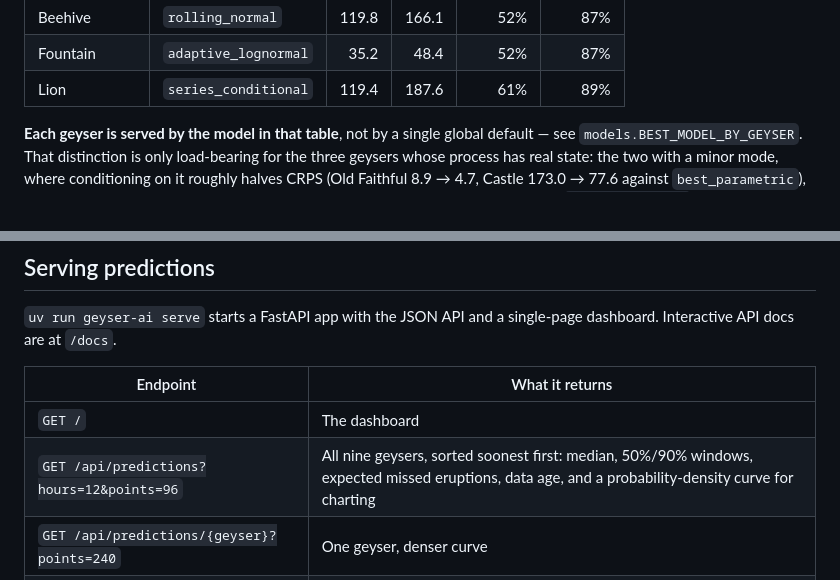
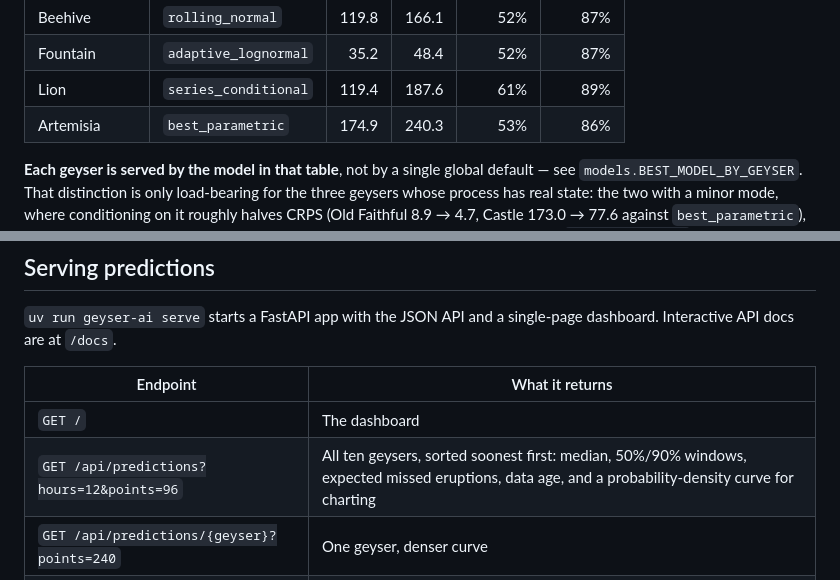
Before and after one commit to davidkingham/signal-basin, a Markdown page: README.md, 2 parts joined by grey strips. GitHub-like rendering.

```diff
--- a/README.md
+++ b/README.md
@@ -118,6 +118,7 @@ is better):
 | Beehive | `rolling_normal` | 119.8 | 166.1 | 52% | 87% |
 | Fountain | `adaptive_lognormal` | 35.2 | 48.4 | 52% | 87% |
 | Lion | `series_conditional` | 119.4 | 187.6 | 61% | 89% |
+| Artemisia | `best_parametric` | 174.9 | 240.3 | 53% | 86% |
 
 **Each geyser is served by the model in that table**, not by a single global
 default — see `models.BEST_MODEL_BY_GEYSER`. That distinction is only load-bearing
@@ -341,7 +342,7 @@ single-page dashboard. Interactive API docs are at `/docs`.
 | Endpoint | What it returns |
 |---|---|
 | `GET /` | The dashboard |
-| `GET /api/predictions?hours=12&points=96` | All nine geysers, sorted soonest first: median, 50%/90% windows, expected missed eruptions, data age, and a probability-density curve for charting |
+| `GET /api/predictions?hours=12&points=96` | All ten geysers, sorted soonest first: median, 50%/90% windows, expected missed eruptions, data age, and a probability-density curve for charting |
 | `GET /api/predictions/{geyser}?points=240` | One geyser, denser curve |
 | `GET /api/eruptions/recent?hours=24` | Recently logged eruptions (`geyser=` and `targets_only=` filters) |
 | `GET /api/stats?geyser=Grand` | Interval statistics per geyser |
```
Also changed, not shown: docs/findings/model-results.md (+22 -0 lines), reports/calibration_report.md (+17 -8 lines), reports/figures/calibration_reliability.png, reports/figures/interval_histograms.png, 4 other files.
